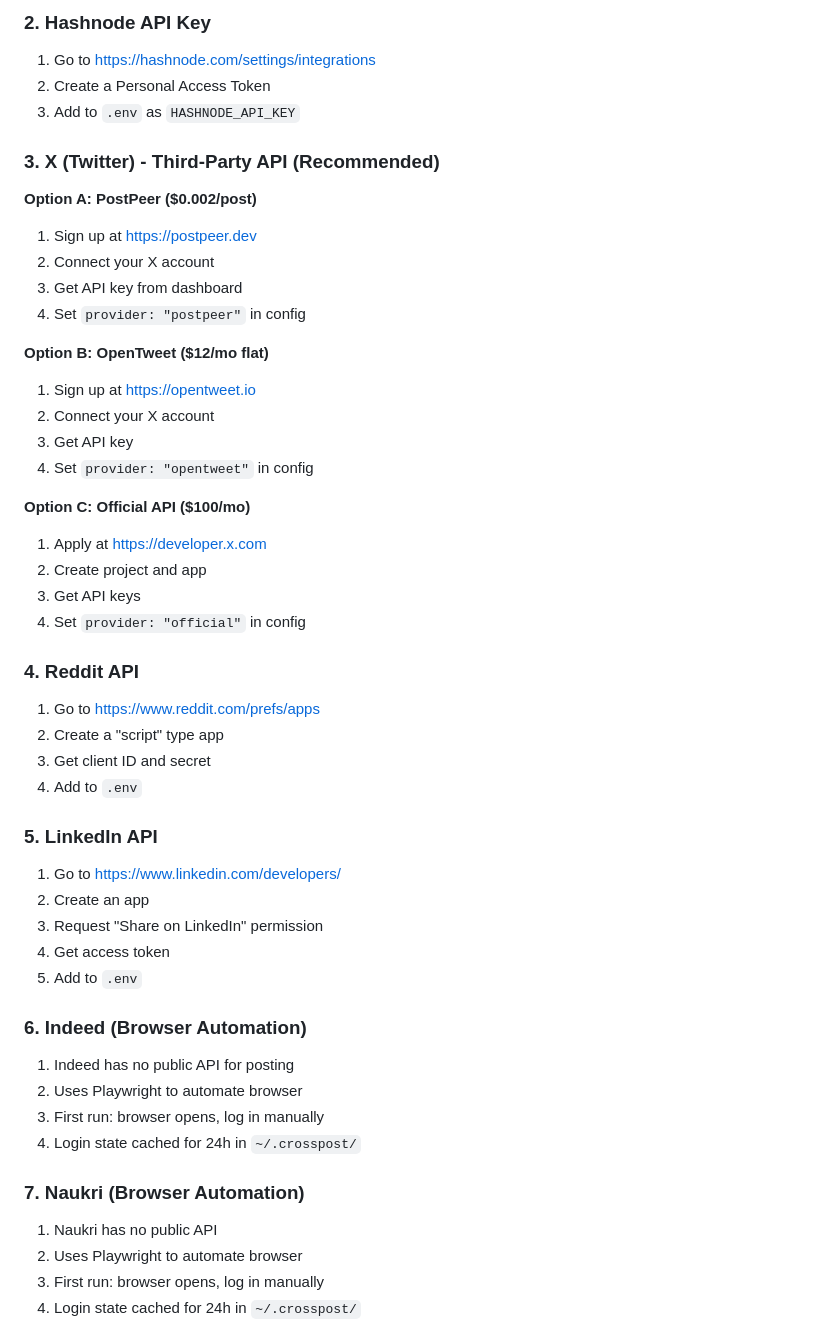
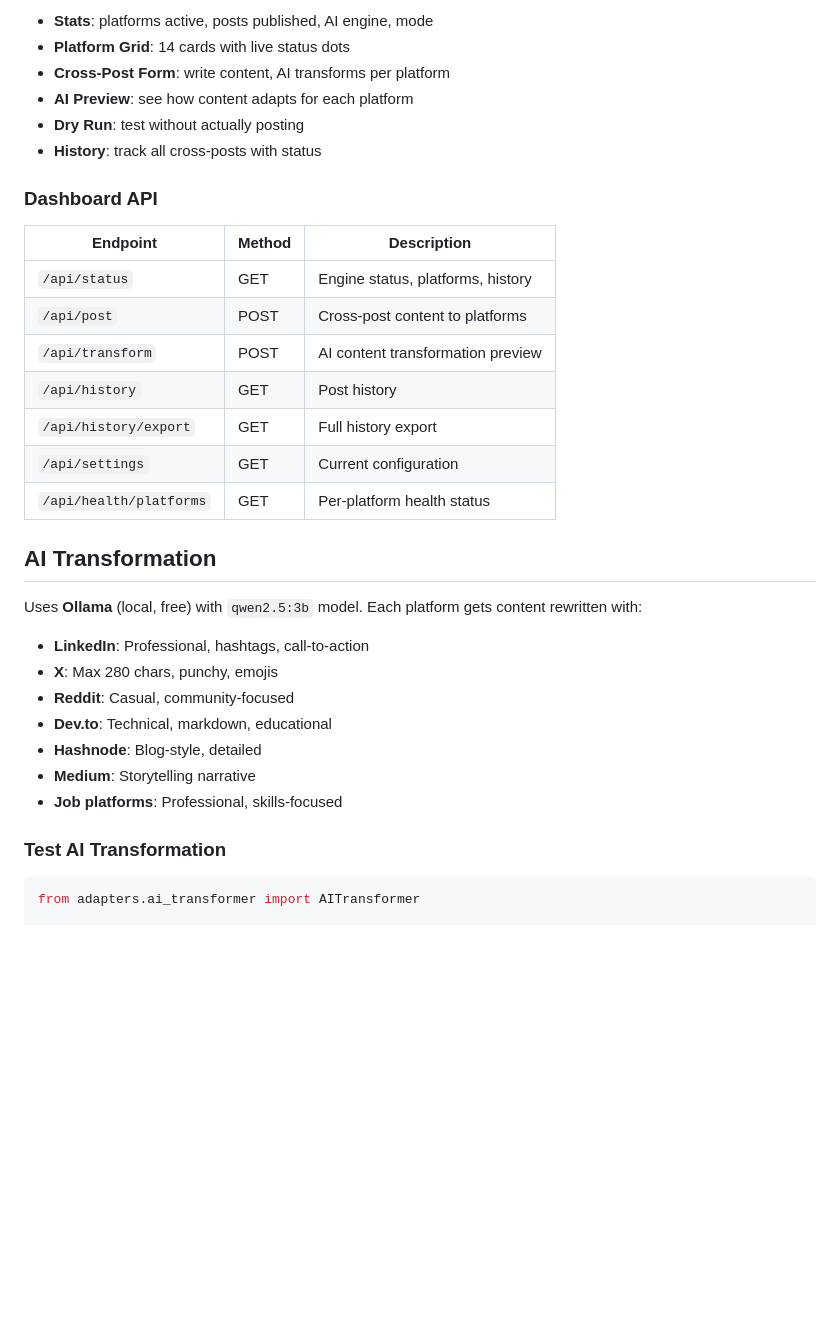
Before and after one commit to loisekk/crosswire, a Markdown page: README.md, the part around one of its changes. Rendered like a GitHub page; blank space fills up the shorter version.

````diff
--- a/README.md
+++ b/README.md
@@ -55,50 +77,37 @@ python supervisor.py
 
-### 2. Hashnode API Key
-1. Go to https://hashnode.com/settings/integrations
-2. Create a Personal Access Token
-3. Add to `.env` as `HASHNODE_API_KEY`
+- **Stats**: platforms active, posts published, AI engine, mode
+- **Platform Grid**: 14 cards with live status dots
+- **Cross-Post Form**: write content, AI transforms per platform
+- **AI Preview**: see how content adapts for each platform
+- **Dry Run**: test without actually posting
+- **History**: track all cross-posts with status
 
-### 3. X (Twitter) - Third-Party API (Recommended)
-**Option A: PostPeer ($0.002/post)**
-1. Sign up at https://postpeer.dev
-2. Connect your X account
-3. Get API key from dashboard
-4. Set `provider: "postpeer"` in config
+### Dashboard API
 
-**Option B: OpenTweet ($12/mo flat)**
-1. Sign up at https://opentweet.io
-2. Connect your X account
-3. Get API key
-4. Set `provider: "opentweet"` in config
+| Endpoint | Method | Description |
+|----------|--------|-------------|
+| `/api/status` | GET | Engine status, platforms, history |
+| `/api/post` | POST | Cross-post content to platforms |
+| `/api/transform` | POST | AI content transformation preview |
+| `/api/history` | GET | Post history |
+| `/api/history/export` | GET | Full history export |
+| `/api/settings` | GET | Current configuration |
+| `/api/health/platforms` | GET | Per-platform health status |
 
-**Option C: Official API ($100/mo)**
-1. Apply at https://developer.x.com
-2. Create project and app
-3. Get API keys
-4. Set `provider: "official"` in config
+## AI Transformation
 
-### 4. Reddit API
-1. Go to https://www.reddit.com/prefs/apps
-2. Create a "script" type app
-3. Get client ID and secret
-4. Add to `.env`
+Uses **Ollama** (local, free) with `qwen2.5:3b` model. Each platform gets content rewritten with:
 
-### 5. LinkedIn API
-1. Go to https://www.linkedin.com/developers/
-2. Create an app
-3. Request "Share on LinkedIn" permission
-4. Get access token
-5. Add to `.env`
+- **LinkedIn**: Professional, hashtags, call-to-action
+- **X**: Max 280 chars, punchy, emojis
+- **Reddit**: Casual, community-focused
+- **Dev.to**: Technical, markdown, educational
+- **Hashnode**: Blog-style, detailed
+- **Medium**: Storytelling narrative
+- **Job platforms**: Professional, skills-focused
 
-### 6. Indeed (Browser Automation)
-1. Indeed has no public API for posting
-2. Uses Playwright to automate browser
-3. First run: browser opens, log in manually
-4. Login state cached for 24h in `~/.crosspost/`
+### Test AI Transformation
 
-### 7. Naukri (Browser Automation)
-1. Naukri has no public API
-2. Uses Playwright to automate browser
-3. First run: browser opens, log in manually
-4. Login state cached for 24h in `~/.crosspost/`
+```python
+from adapters.ai_transformer import AITransformer
 
````
Also changed, not shown: other parts of README.md (+127 -106 lines), CHANGELOG.md (added, +53 -0 lines).
